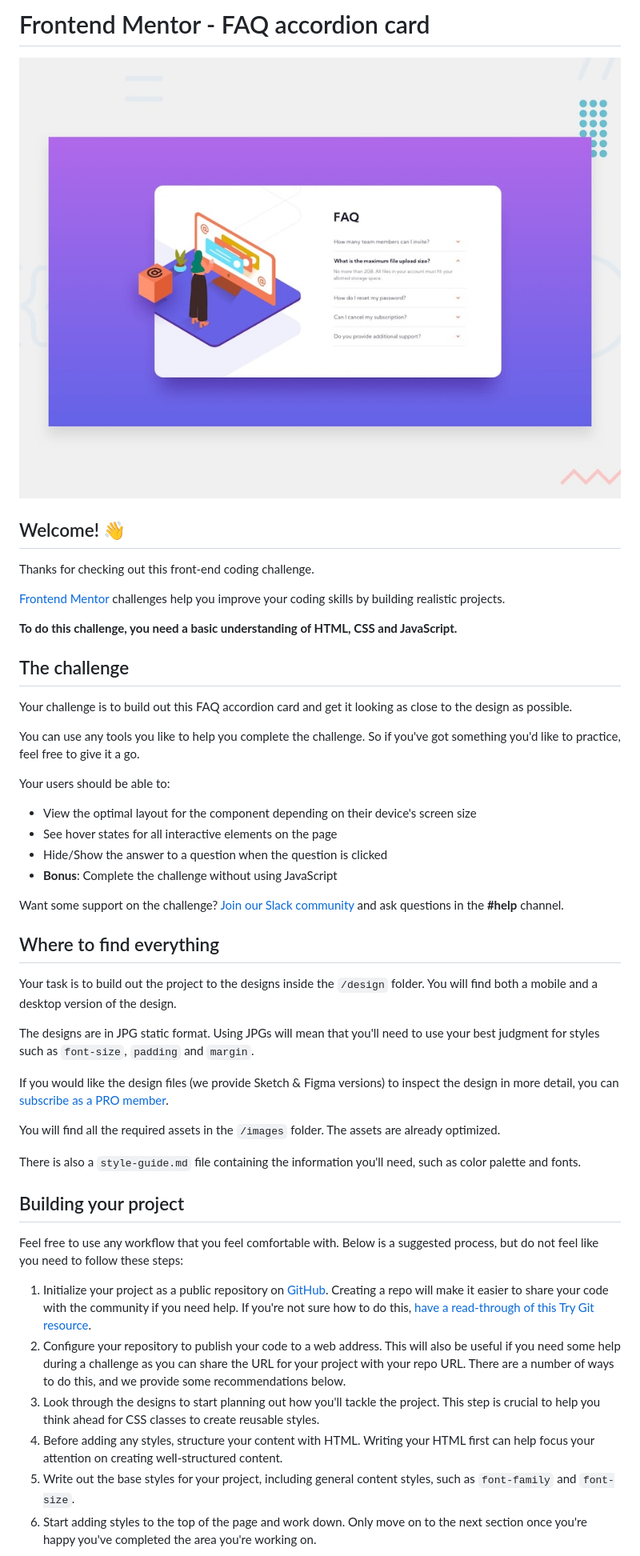
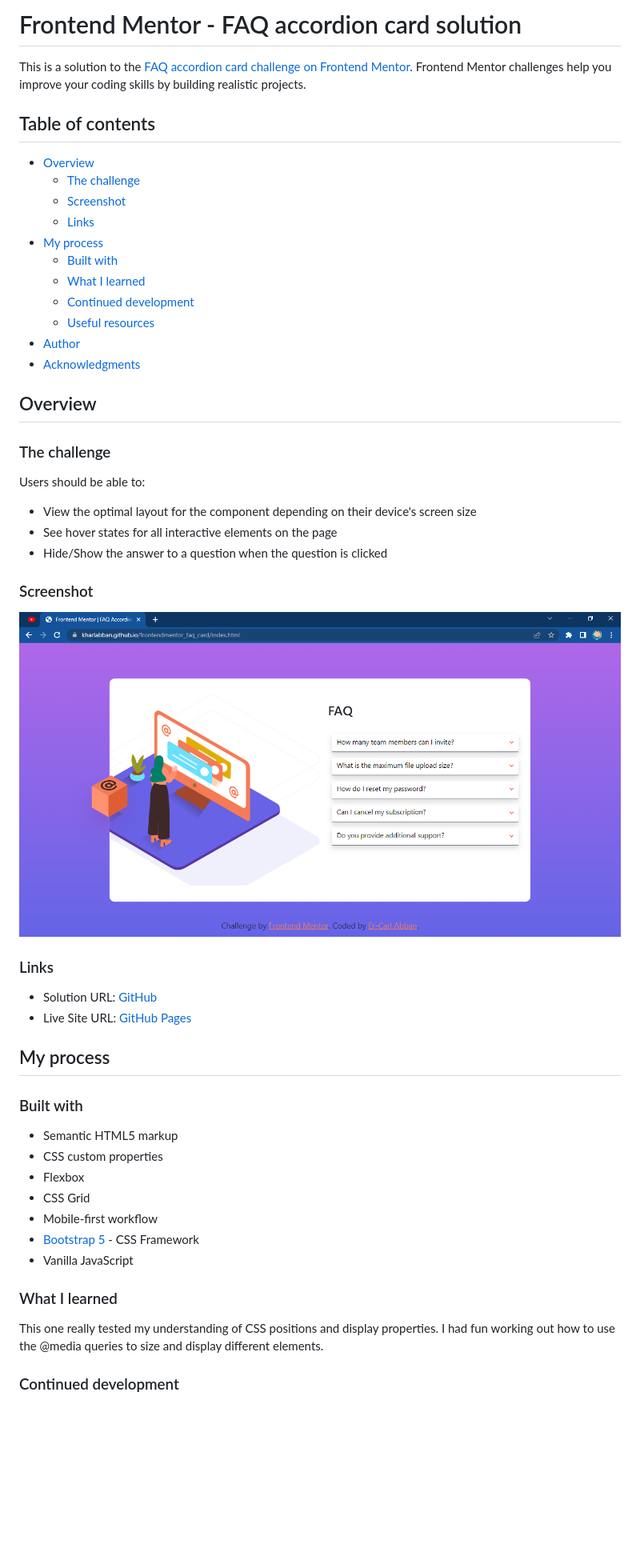
Before and after one commit to KharlAbban/frontendmentor-faq-card-soln, a Markdown page: README.md, the part around the change printed below. Shown: that part at 80% size. Drawn GitHub-style; pictures changed too: screenshot.png (added); blank space fills up the shorter version.

```diff
--- a/README.md
+++ b/README.md
@@ -1,50 +1,56 @@
-# Frontend Mentor - FAQ accordion card
+# Frontend Mentor - FAQ accordion card solution
 
-![Design preview for the FAQ accordion card coding challenge](./design/desktop-preview.jpg)
+This is a solution to the [FAQ accordion card challenge on Frontend Mentor](https://www.frontendmentor.io/challenges/faq-accordion-card-XlyjD0Oam). Frontend Mentor challenges help you improve your coding skills by building realistic projects.
 
-## Welcome! 👋
+## Table of contents
 
-Thanks for checking out this front-end coding challenge.
+- [Overview](#overview)
+  - [The challenge](#the-challenge)
+  - [Screenshot](#screenshot)
+  - [Links](#links)
+- [My process](#my-process)
+  - [Built with](#built-with)
+  - [What I learned](#what-i-learned)
+  - [Continued development](#continued-development)
+  - [Useful resources](#useful-resources)
+- [Author](#author)
+- [Acknowledgments](#acknowledgments)
 
-[Frontend Mentor](https://www.frontendmentor.io) challenges help you improve your coding skills by building realistic projects.
+## Overview
 
-**To do this challenge, you need a basic understanding of HTML, CSS and JavaScript.**
+### The challenge
 
-## The challenge
-
-Your challenge is to build out this FAQ accordion card and get it looking as close to the design as possible.
-
-You can use any tools you like to help you complete the challenge. So if you've got something you'd like to practice, feel free to give it a go.
-
-Your users should be able to:
+Users should be able to:
 
 - View the optimal layout for the component depending on their device's screen size
 - See hover states for all interactive elements on the page
 - Hide/Show the answer to a question when the question is clicked
-- **Bonus**: Complete the challenge without using JavaScript
 
-Want some support on the challenge? [Join our Slack community](https://www.frontendmentor.io/slack) and ask questions in the **#help** channel.
+### Screenshot
 
-## Where to find everything
+![](./screenshot.png)
+### Links
 
-Your task is to build out the project to the designs inside the `/design` folder. You will find both a mobile and a desktop version of the design.
+- Solution URL: [GitHub](https://github.com/KharlAbban/frontendmentor-interactive-rating)
+- Live Site URL: [GitHub Pages](https://kharlabban.github.io/frontendmentor_interactive_rating/index.html)
 
-The designs are in JPG static format. Using JPGs will mean that you'll need to use your best judgment for styles such as `font-size`, `padding` and `margin`.
+## My process
 
-If you would like the design files (we provide Sketch & Figma versions) to inspect the design in more detail, you can [subscribe as a PRO member](https://www.frontendmentor.io/pro).
+### Built with
 
-You will find all the required assets in the `/images` folder. The assets are already optimized.
+- Semantic HTML5 markup
+- CSS custom properties
+- Flexbox
+- CSS Grid
+- Mobile-first workflow
+- [Bootstrap 5](https://getbootstrap.com) - CSS Framework
+- Vanilla JavaScript
 
-There is also a `style-guide.md` file containing the information you'll need, such as color palette and fonts.
+### What I learned
 
-## Building your project
+This one really tested my understanding of CSS positions and display properties. I had fun working out
+how to use the @media queries to size and display different elements.
 
-Feel free to use any workflow that you feel comfortable with. Below is a suggested process, but do not feel like you need to follow these steps:
 
-1. Initialize your project as a public repository on [GitHub](https://github.com/). Creating a repo will make it easier to share your code with the community if you need help. If you're not sure how to do this, [have a read-through of this Try Git resource](https://try.github.io/).
-2. Configure your repository to publish your code to a web address. This will also be useful if you need some help during a challenge as you can share the URL for your project with your repo URL. There are a number of ways to do this, and we provide some recommendations below.
-3. Look through the designs to start planning out how you'll tackle the project. This step is crucial to help you think ahead for CSS classes to create reusable styles.
-4. Before adding any styles, structure your content with HTML. Writing your HTML first can help focus your attention on creating well-structured content.
-5. Write out the base styles for your project, including general content styles, such as `font-family` and `font-size`.
-6. Start adding styles to the top of the page and work down. Only move on to the next section once you're happy you've completed the area you're working on.
+### Continued development
 
```
Also changed, not shown: other parts of README.md (+10 -40 lines), README-template.md (deleted, +0 -112 lines), style-guide.md (deleted, +0 -46 lines), images/favicon-32x32.png (deleted), 3 other files.
